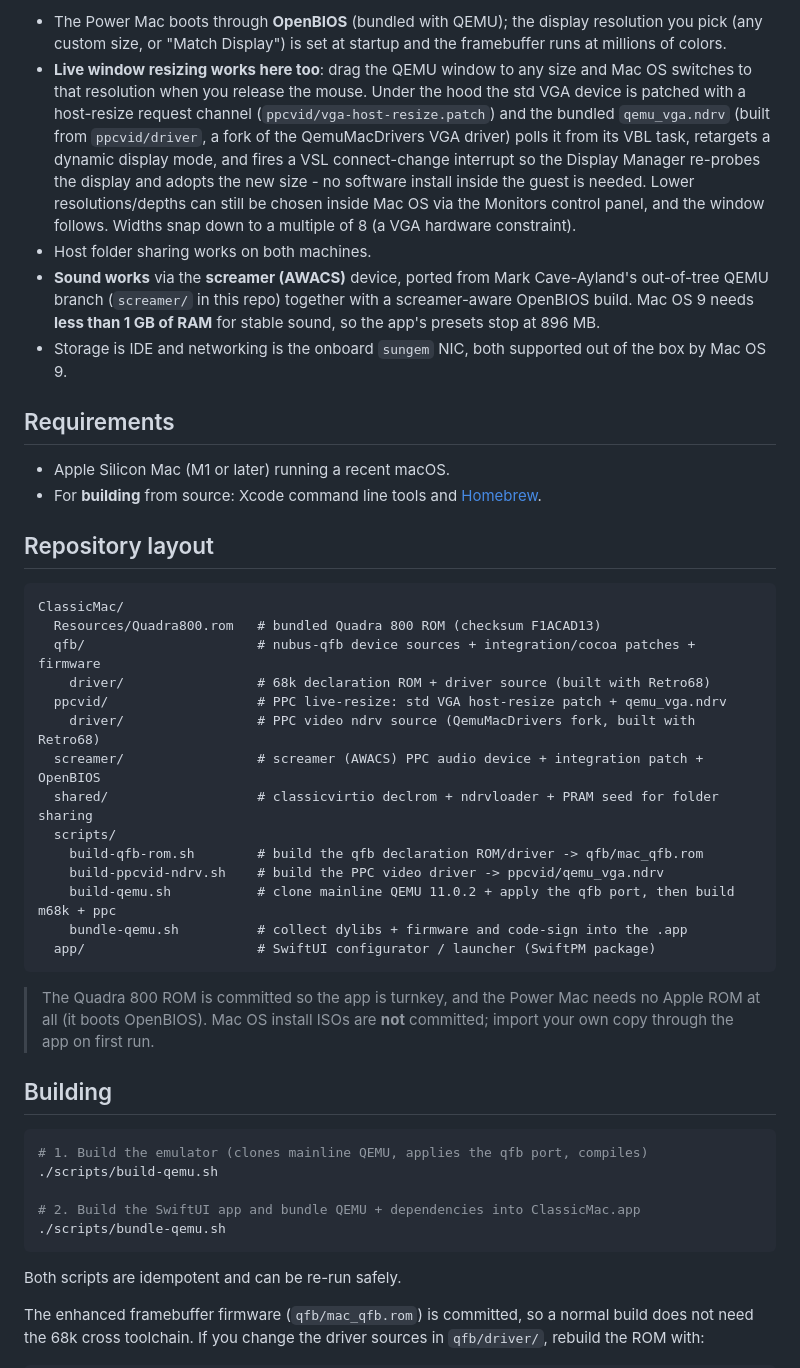
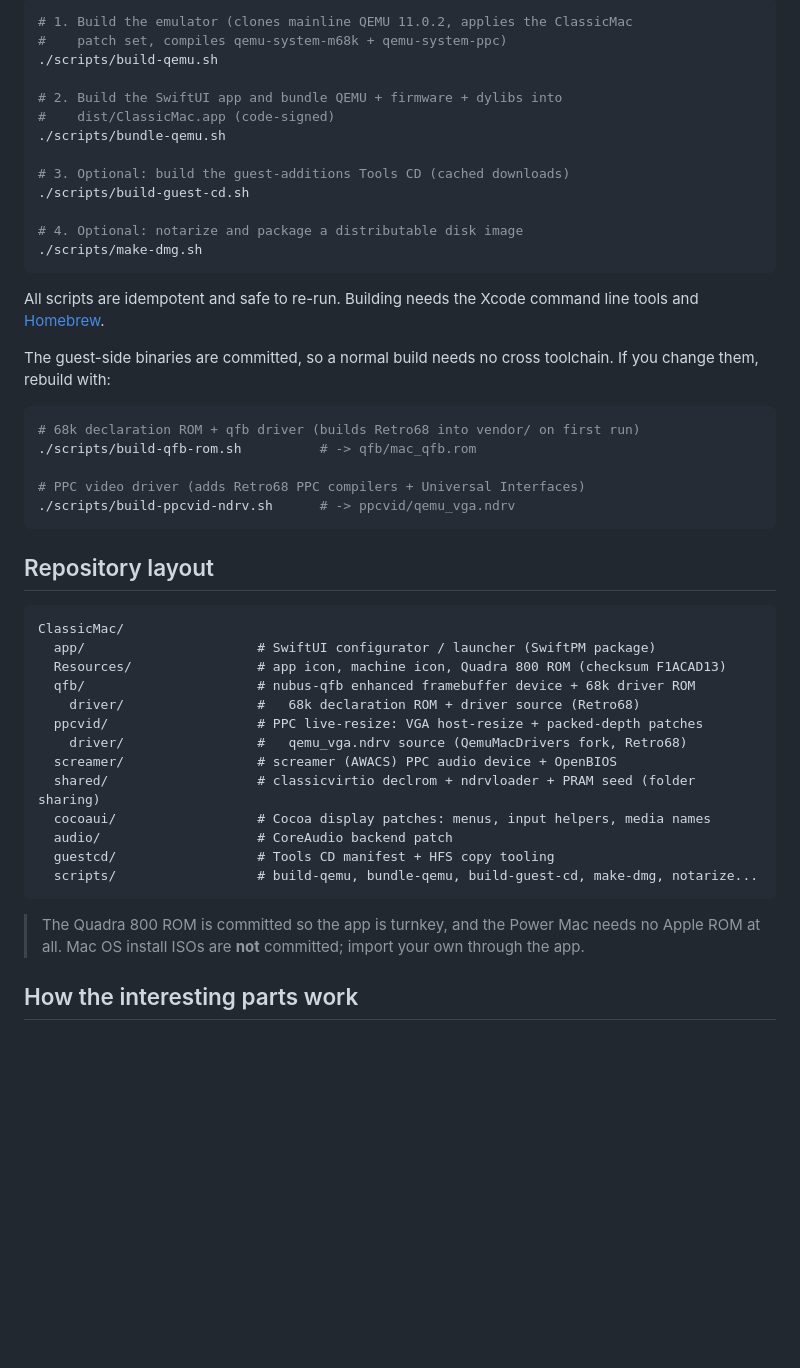
Before and after one commit to amcchord/ClassicMac, a Markdown page: README.md, the part around one of its changes. Rendered like a GitHub page; blank space fills up the shorter version.

````diff
--- a/README.md
+++ b/README.md
@@ -79,65 +75,51 @@ Mac desktop as a disk. Notes:
 
-- The Power Mac boots through **OpenBIOS** (bundled with QEMU); the display
-  resolution you pick (any custom size, or "Match Display") is set at startup
-  and the framebuffer runs at millions of colors.
-- **Live window resizing works here too**: drag the QEMU window to any size
-  and Mac OS switches to that resolution when you release the mouse. Under the
-  hood the std VGA device is patched with a host-resize request channel
-  (`ppcvid/vga-host-resize.patch`) and the bundled `qemu_vga.ndrv` (built from
-  `ppcvid/driver`, a fork of the QemuMacDrivers VGA driver) polls it from its
-  VBL task, retargets a dynamic display mode, and fires a VSL connect-change
-  interrupt so the Display Manager re-probes the display and adopts the new
-  size - no software install inside the guest is needed. Lower
-  resolutions/depths can still be chosen inside Mac OS via the Monitors
-  control panel, and the window follows. Widths snap down to a multiple of 8
-  (a VGA hardware constraint).
-- Host folder sharing works on both machines.
-- **Sound works** via the **screamer (AWACS)** device, ported from Mark
-  Cave-Ayland's out-of-tree QEMU branch (`screamer/` in this repo) together
-  with a screamer-aware OpenBIOS build. Mac OS 9 needs **less than 1 GB of
-  RAM** for stable sound, so the app's presets stop at 896 MB.
-- Storage is IDE and networking is the onboard `sungem` NIC, both supported out
-  of the box by Mac OS 9.
+```bash
+# 1. Build the emulator (clones mainline QEMU 11.0.2, applies the ClassicMac
+#    patch set, compiles qemu-system-m68k + qemu-system-ppc)
+./scripts/build-qemu.sh
 
-## Requirements
+# 2. Build the SwiftUI app and bundle QEMU + firmware + dylibs into
+#    dist/ClassicMac.app (code-signed)
+./scripts/bundle-qemu.sh
 
-- Apple Silicon Mac (M1 or later) running a recent macOS.
-- For **building** from source: Xcode command line tools and [Homebrew](https://brew.sh).
+# 3. Optional: build the guest-additions Tools CD (cached downloads)
+./scripts/build-guest-cd.sh
+
+# 4. Optional: notarize and package a distributable disk image
+./scripts/make-dmg.sh
+```
+
+All scripts are idempotent and safe to re-run. Building needs the Xcode command line tools and [Homebrew](https://brew.sh).
+
+The guest-side binaries are committed, so a normal build needs no cross toolchain. If you change them, rebuild with:
+
+```bash
+# 68k declaration ROM + qfb driver (builds Retro68 into vendor/ on first run)
+./scripts/build-qfb-rom.sh          # -> qfb/mac_qfb.rom
+
+# PPC video driver (adds Retro68 PPC compilers + Universal Interfaces)
+./scripts/build-ppcvid-ndrv.sh      # -> ppcvid/qemu_vga.ndrv
+```
 
 ## Repository layout
 
 ```
 ClassicMac/
-  Resources/Quadra800.rom   # bundled Quadra 800 ROM (checksum F1ACAD13)
-  qfb/                      # nubus-qfb device sources + integration/cocoa patches + firmware
-    driver/                 # 68k declaration ROM + driver source (built with Retro68)
-  ppcvid/                   # PPC live-resize: std VGA host-resize patch + qemu_vga.ndrv
-    driver/                 # PPC video ndrv source (QemuMacDrivers fork, built with Retro68)
-  screamer/                 # screamer (AWACS) PPC audio device + integration patch + OpenBIOS
-  shared/                   # classicvirtio declrom + ndrvloader + PRAM seed for folder sharing
-  scripts/
-    build-qfb-rom.sh        # build the qfb declaration ROM/driver -> qfb/mac_qfb.rom
-    build-ppcvid-ndrv.sh    # build the PPC video driver -> ppcvid/qemu_vga.ndrv
-    build-qemu.sh           # clone mainline QEMU 11.0.2 + apply the qfb port, then build m68k + ppc
-    bundle-qemu.sh          # collect dylibs + firmware and code-sign into the .app
   app/                      # SwiftUI configurator / launcher (SwiftPM package)
+  Resources/                # app icon, machine icon, Quadra 800 ROM (checksum F1ACAD13)
+  qfb/                      # nubus-qfb enhanced framebuffer device + 68k driver ROM
+    driver/                 #   68k declaration ROM + driver source (Retro68)
+  ppcvid/                   # PPC live-resize: VGA host-resize + packed-depth patches
+    driver/                 #   qemu_vga.ndrv source (QemuMacDrivers fork, Retro68)
+  screamer/                 # screamer (AWACS) PPC audio device + OpenBIOS
+  shared/                   # classicvirtio declrom + ndrvloader + PRAM seed (folder sharing)
+  cocoaui/                  # Cocoa display patches: menus, input helpers, media names
+  audio/                    # CoreAudio backend patch
+  guestcd/                  # Tools CD manifest + HFS copy tooling
+  scripts/                  # build-qemu, bundle-qemu, build-guest-cd, make-dmg, notarize...
 ```
 
-> The Quadra 800 ROM is committed so the app is turnkey, and the Power Mac needs no Apple ROM at all (it boots OpenBIOS). Mac OS install ISOs are **not** committed; import your own copy through the app on first run.
+> The Quadra 800 ROM is committed so the app is turnkey, and the Power Mac needs no Apple ROM at all. Mac OS install ISOs are **not** committed; import your own through the app.
 
-## Building
+## How the interesting parts work
 
-```bash
-# 1. Build the emulator (clones mainline QEMU, applies the qfb port, compiles)
-./scripts/build-qemu.sh
-
-# 2. Build the SwiftUI app and bundle QEMU + dependencies into ClassicMac.app
-./scripts/bundle-qemu.sh
-```
-
-Both scripts are idempotent and can be re-run safely.
-
-The enhanced framebuffer firmware (`qfb/mac_qfb.rom`) is committed, so a normal
-build does not need the 68k cross toolchain. If you change the driver sources in
-`qfb/driver/`, rebuild the ROM with:
-
````
Also changed, not shown: other parts of README.md (+66 -97 lines), Resources/AppIcon.png, docs/screenshots/configurator.png (added), docs/screenshots/powermacg4-macos92.png (added), 11 other files.
